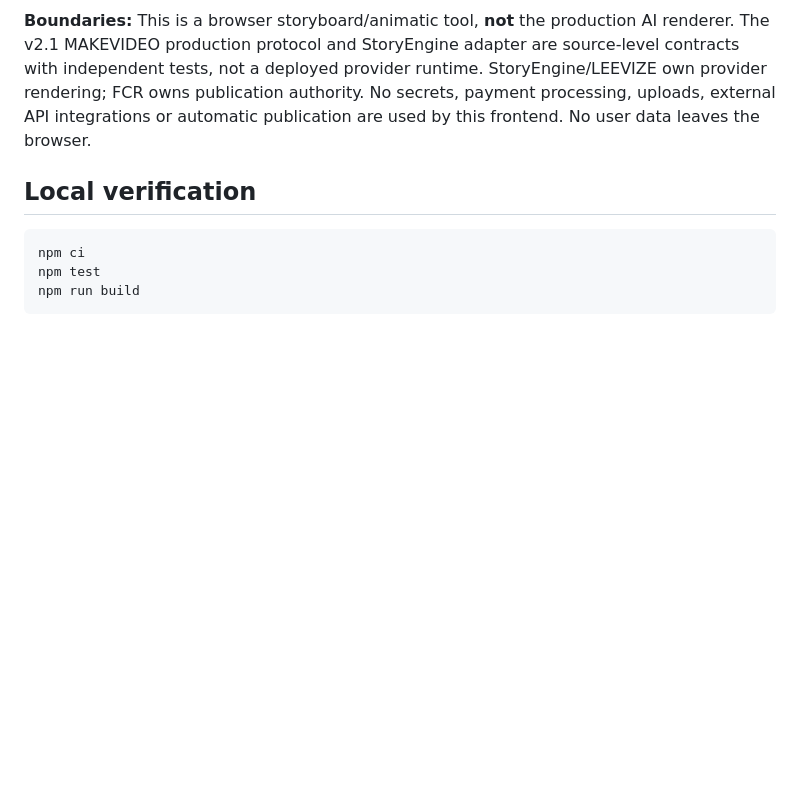
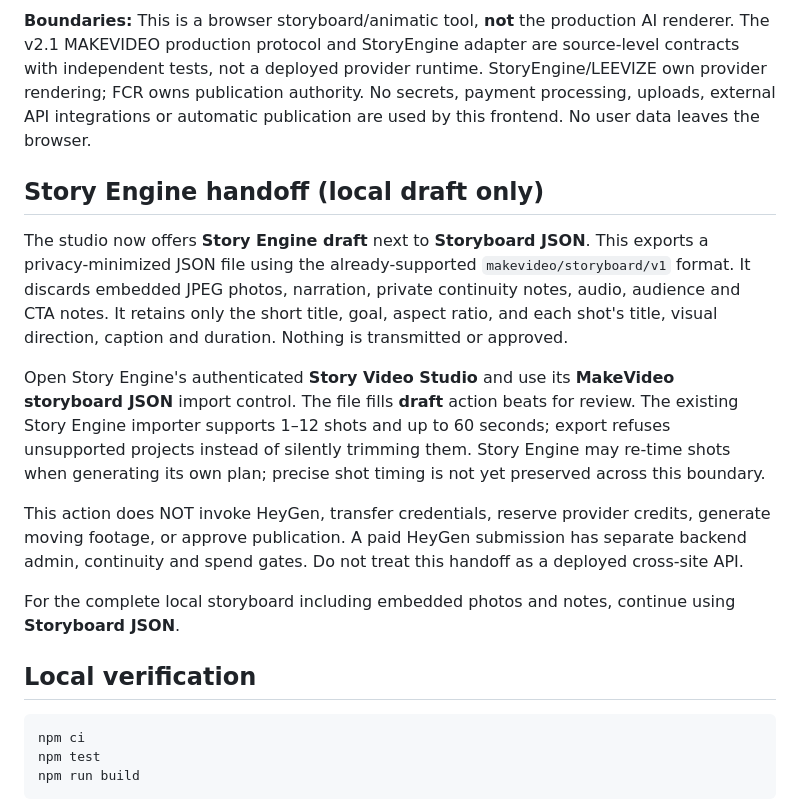
Before and after one commit to jussray/make-video-, a Markdown page: README.md, the part around the change. Rendered like a GitHub page; blank space fills up the shorter version.

Commit message:
docs(makevideo): explain safe Story Engine handoff and privacy boundary

```diff
--- a/README.md
+++ b/README.md
@@ -3,6 +3,31 @@
 Standalone web studio for drafting shot-by-shot storyboards, previewing animated text/color shots and exporting a **real WebM or MP4 animatic** directly in the browser. Storyboards are saved in the device's local storage and can be imported/exported as JSON.
 
 **Boundaries:** This is a browser storyboard/animatic tool, **not** the production AI renderer. The v2.1 MAKEVIDEO production protocol and StoryEngine adapter are source-level contracts with independent tests, not a deployed provider runtime. StoryEngine/LEEVIZE own provider rendering; FCR owns publication authority. No secrets, payment processing, uploads, external API integrations or automatic publication are used by this frontend. No user data leaves the browser.
+
+## Story Engine handoff (local draft only)
+
+The studio now offers **Story Engine draft** next to **Storyboard JSON**.
+This exports a privacy-minimized JSON file using the already-supported
+`makevideo/storyboard/v1` format. It discards embedded JPEG photos,
+narration, private continuity notes, audio, audience and CTA notes. It
+retains only the short title, goal, aspect ratio, and each shot's title,
+visual direction, caption and duration. Nothing is transmitted or approved.
+
+Open Story Engine's authenticated **Story Video Studio** and use its
+**MakeVideo storyboard JSON** import control. The file fills **draft**
+action beats for review. The existing Story Engine importer supports
+1–12 shots and up to 60 seconds; export refuses unsupported projects
+instead of silently trimming them. Story Engine may re-time shots when
+generating its own plan; precise shot timing is not yet preserved across
+this boundary.
+
+This action does NOT invoke HeyGen, transfer credentials, reserve
+provider credits, generate moving footage, or approve publication.
+A paid HeyGen submission has separate backend admin, continuity and
+spend gates. Do not treat this handoff as a deployed cross-site API.
+
+For the complete local storyboard including embedded photos and notes,
+continue using **Storyboard JSON**.
 
 ## Local verification
 
```
